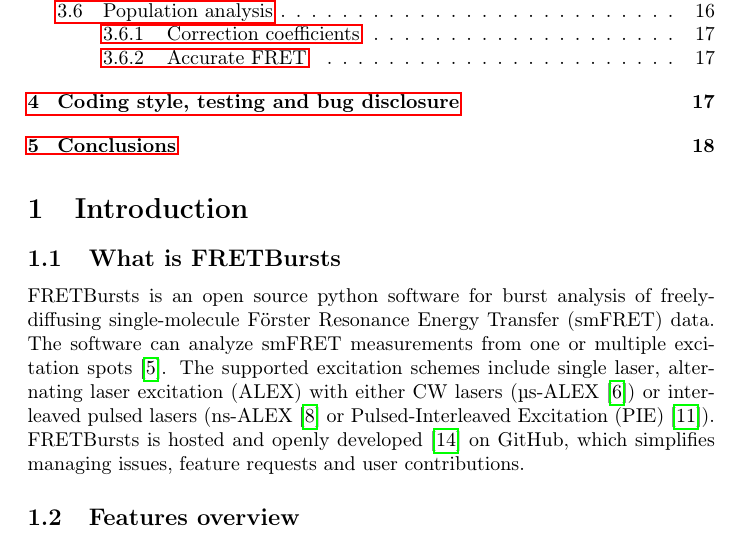
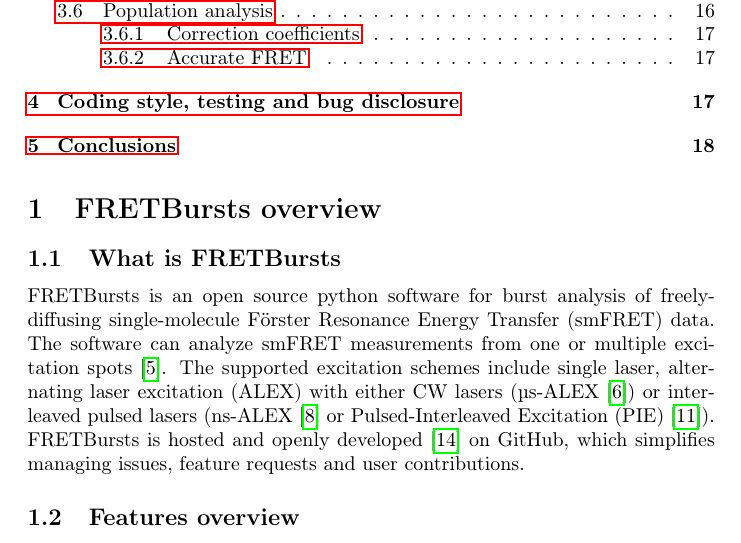
Before and after one commit to tritemio/fretbursts_paper, a LaTeX paper (main.tex, which reads Introduction.tex): part of page 2 of 20, cut so that both start at the same text. Compiled offline with pdfLaTeX.

Commit message:
edited Introduction.tex

```diff
--- a/Introduction.tex
+++ b/Introduction.tex
@@ -1,4 +1,4 @@
-\section{Introduction}
+\section{FRETBursts overview}
 
 \subsection{What is FRETBursts}
 
```
